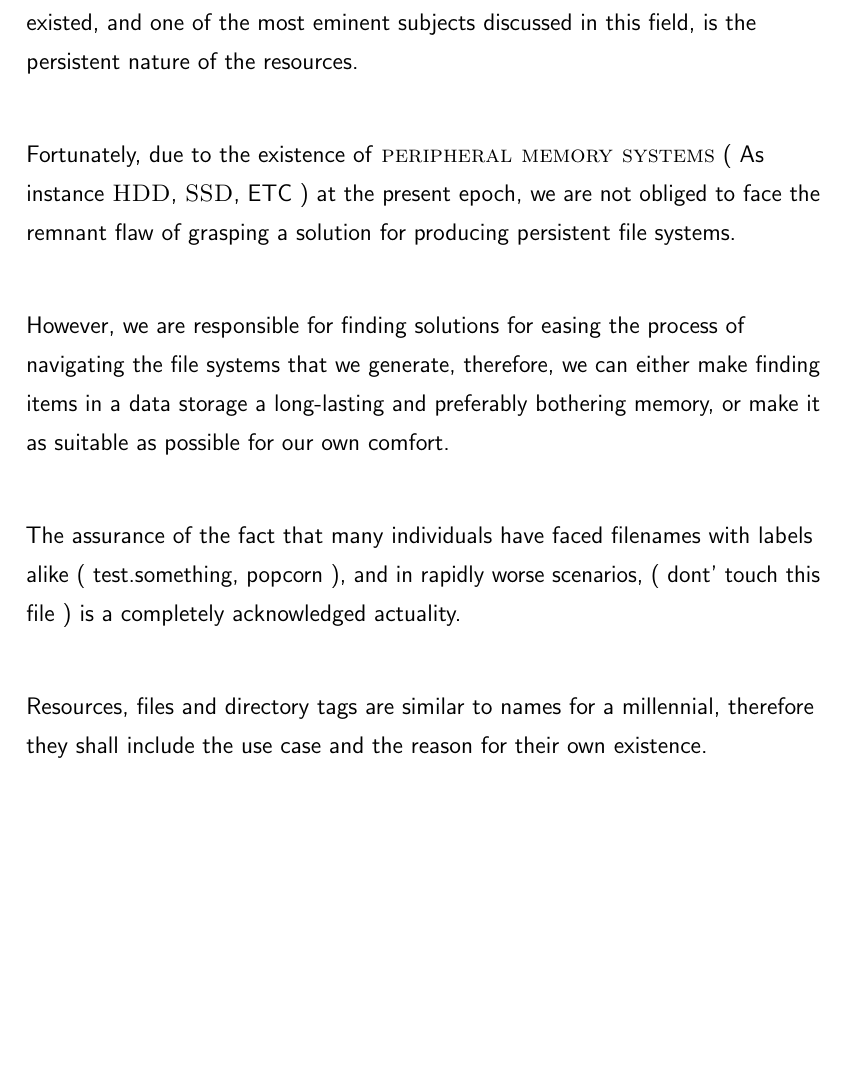
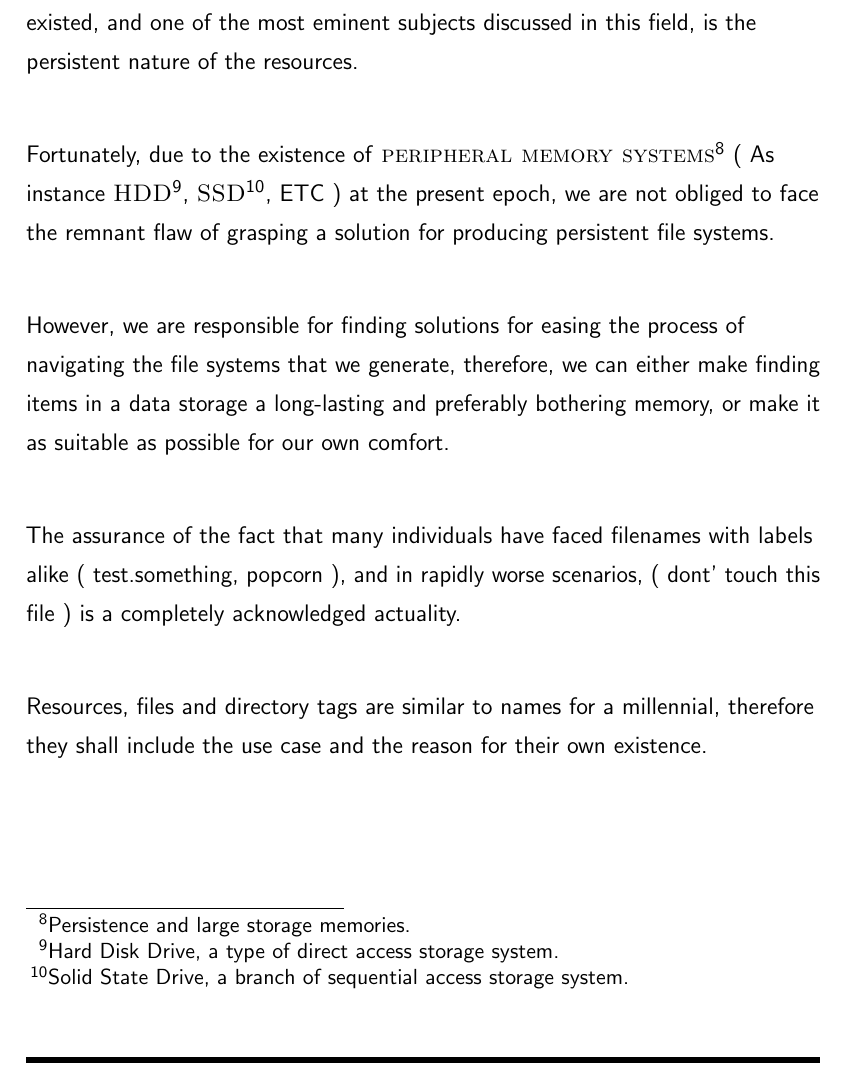
Before and after one commit to NexusWide/StyleGuide, a LaTeX document (rule_sets/main.tex): part of page 24 of 25, cut so that both start at the same text, the shorter picture padded with empty space. Compiled offline with pdfLaTeX.

Commit message:
fix(docs): add footnote abbreviation explanations
...

file_system_latex: 5

```diff
--- a/rule_sets/main.tex
+++ b/rule_sets/main.tex
@@ -449,7 +449,7 @@
     Since the dawn of technological computation, \name{resource management} have existed,
     and one of the most eminent subjects discussed in this field, is the persistent nature of the resources. \newline
 
-    Fortunately, due to the existence of \name{peripheral memory systems} ( As instance \name{HDD}, \name{SSD}, ETC ) at the present epoch,
+    Fortunately, due to the existence of \name{peripheral memory systems}\footnotemark{} ( As instance \name{HDD}\footnotemark{}, \name{SSD}\footnotemark{}, ETC ) at the present epoch,
     we are not obliged to face the remnant flaw of grasping a solution for producing persistent file systems. \newline
 
     However, we are responsible for finding solutions for easing the process of navigating the file systems that we generate,
@@ -461,6 +461,10 @@
 
     Resources, files and directory tags are similar to names for a millennial,
     therefore they shall include the use case and the reason for their own existence. \newline
+
+    \footnotetext[8]{Persistence and large storage memories.}
+    \footnotetext[9]{Hard Disk Drive, a type of direct access storage system.}
+    \footnotetext[10]{Solid State Drive, a branch of sequential access storage system.}
 
 
     \newpage
```
Also changed, not shown: rule_sets/main.pdf, rule_sets/main.tex (1 more changed lines).
